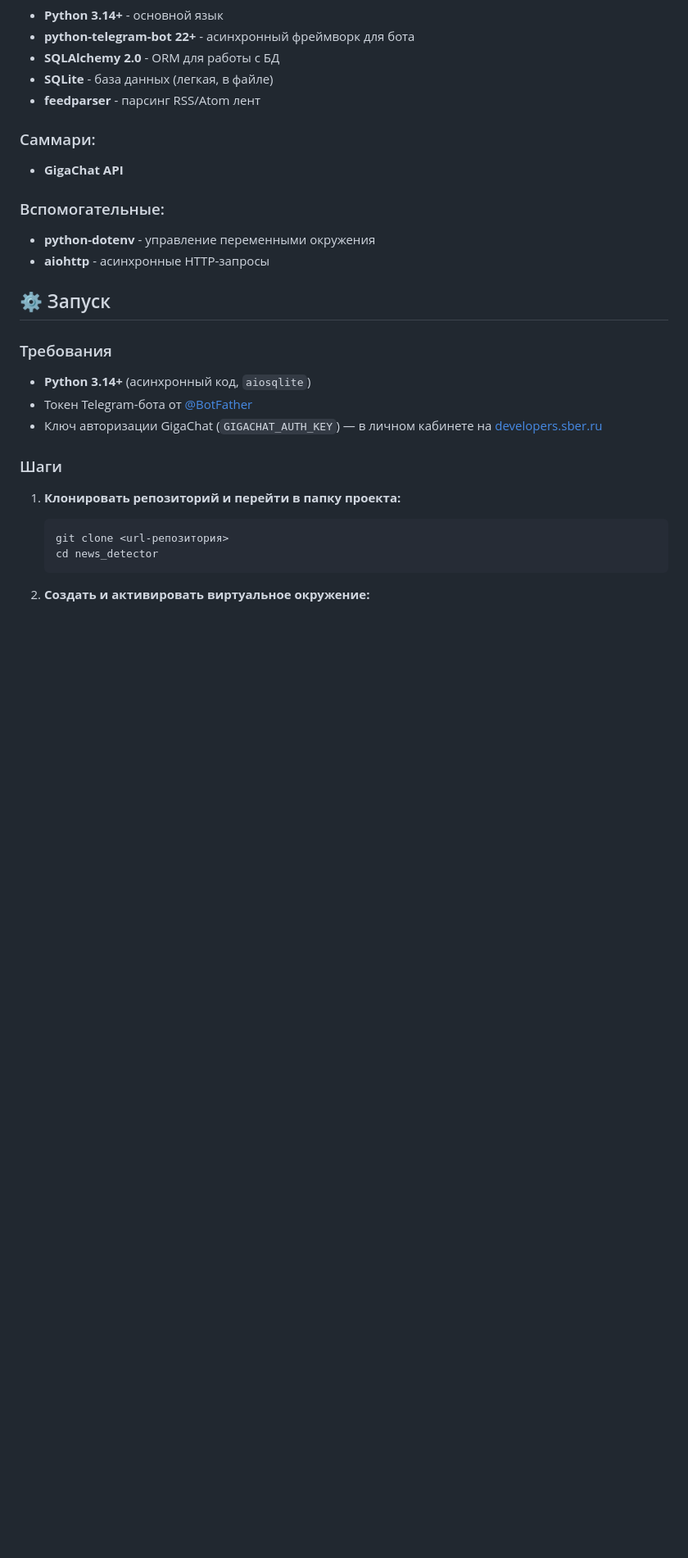
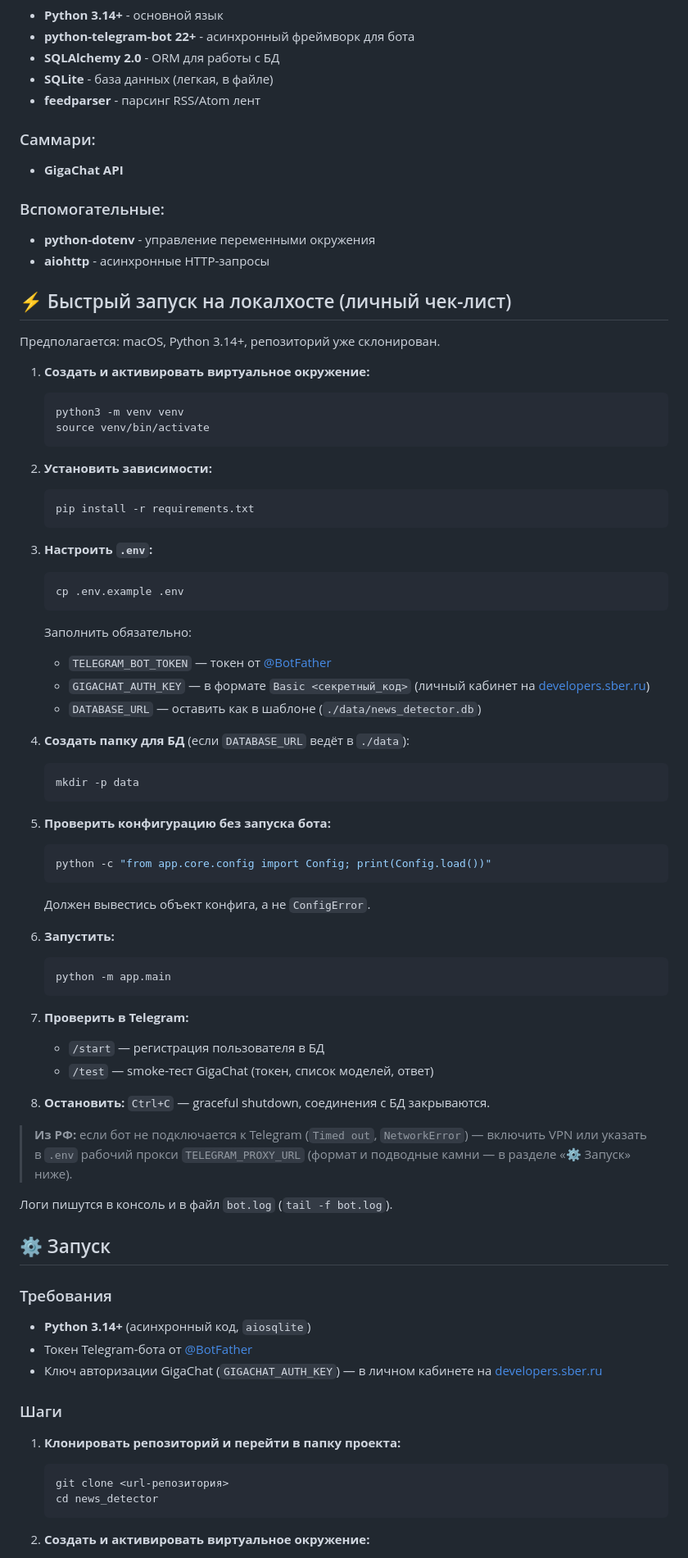
Before and after one commit to Lotreamaun/news_detector, a Markdown page: README.md, the part around the change. Shown at 82% size. GitHub-like rendering; blank space fills up the shorter version.

Commit message:
docs: Инструкция для запуска сервиса локально
Описал запуск "с нуля" для теста на новой машине

````diff
--- a/README.md
+++ b/README.md
@@ -115,6 +115,58 @@ news_detector/
 - **python-dotenv** - управление переменными окружения
 - **aiohttp** - асинхронные HTTP-запросы
 
+## ⚡ Быстрый запуск на локалхосте (личный чек-лист)
+
+Предполагается: macOS, Python 3.14+, репозиторий уже склонирован.
+
+1. **Создать и активировать виртуальное окружение:**
+   ```bash
+   python3 -m venv venv
+   source venv/bin/activate
+   ```
+
+2. **Установить зависимости:**
+   ```bash
+   pip install -r requirements.txt
+   ```
+
+3. **Настроить `.env`:**
+   ```bash
+   cp .env.example .env
+   ```
+   Заполнить обязательно:
+   - `TELEGRAM_BOT_TOKEN` — токен от [@BotFather](https://t.me/BotFather)
+   - `GIGACHAT_AUTH_KEY` — в формате `Basic <секретный_код>` (личный кабинет на [developers.sber.ru](https://developers.sber.ru))
+   - `DATABASE_URL` — оставить как в шаблоне (`./data/news_detector.db`)
+
+4. **Создать папку для БД** (если `DATABASE_URL` ведёт в `./data`):
+   ```bash
+   mkdir -p data
+   ```
+
+5. **Проверить конфигурацию без запуска бота:**
+   ```bash
+   python -c "from app.core.config import Config; print(Config.load())"
+   ```
+   Должен вывестись объект конфига, а не `ConfigError`.
+
+6. **Запустить:**
+   ```bash
+   python -m app.main
+   ```
+
+7. **Проверить в Telegram:**
+   - `/start` — регистрация пользователя в БД
+   - `/test` — smoke-тест GigaChat (токен, список моделей, ответ)
+
+8. **Остановить:** `Ctrl+C` — graceful shutdown, соединения с БД закрываются.
+
+> **Из РФ:** если бот не подключается к Telegram (`Timed out`, `NetworkError`) —
+> включить VPN или указать в `.env` рабочий прокси `TELEGRAM_PROXY_URL`
+> (формат и подводные камни — в разделе «⚙️ Запуск» ниже).
+
+Логи пишутся в консоль и в файл `bot.log` (`tail -f bot.log`).
+
 ## ⚙️ Запуск
 
 ### Требования
````
